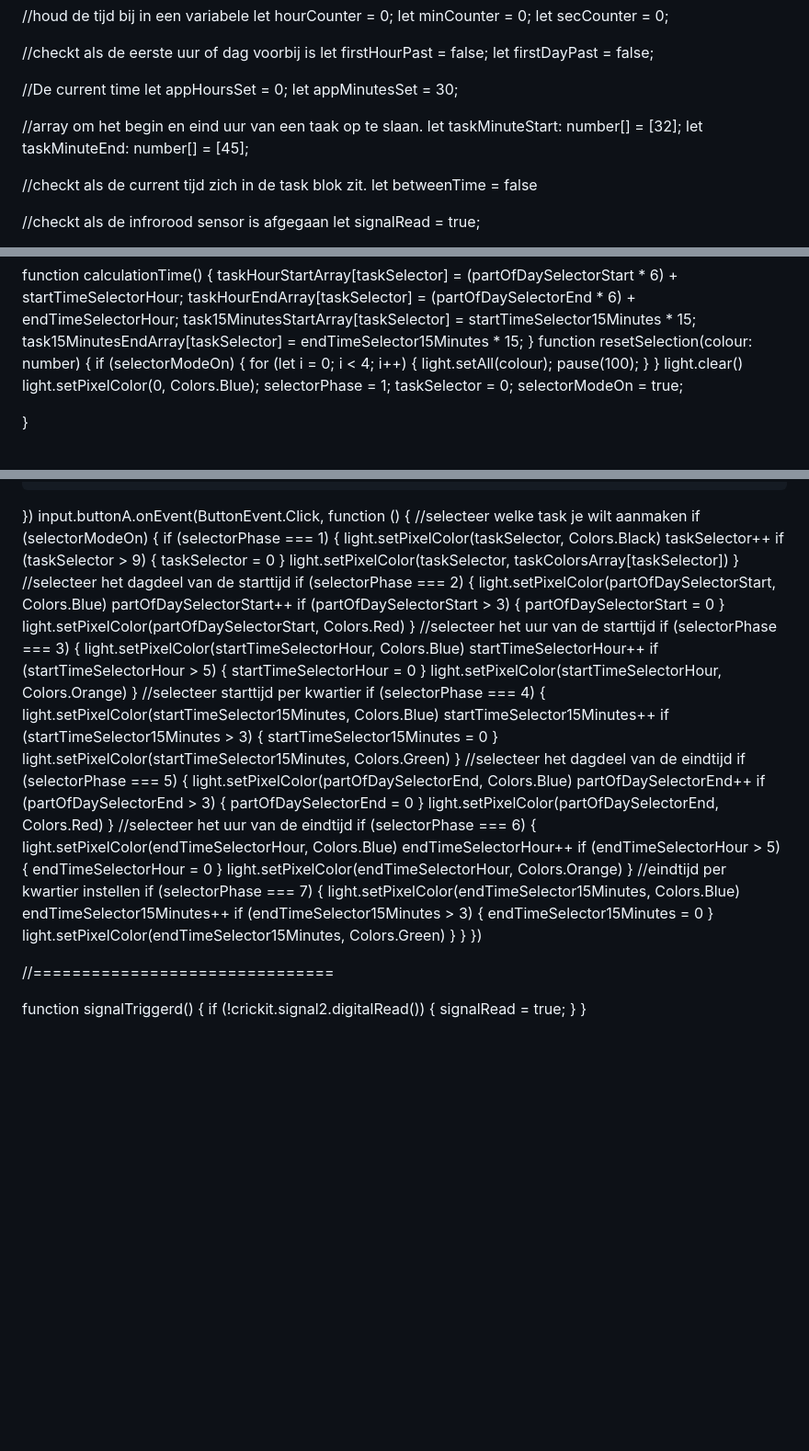
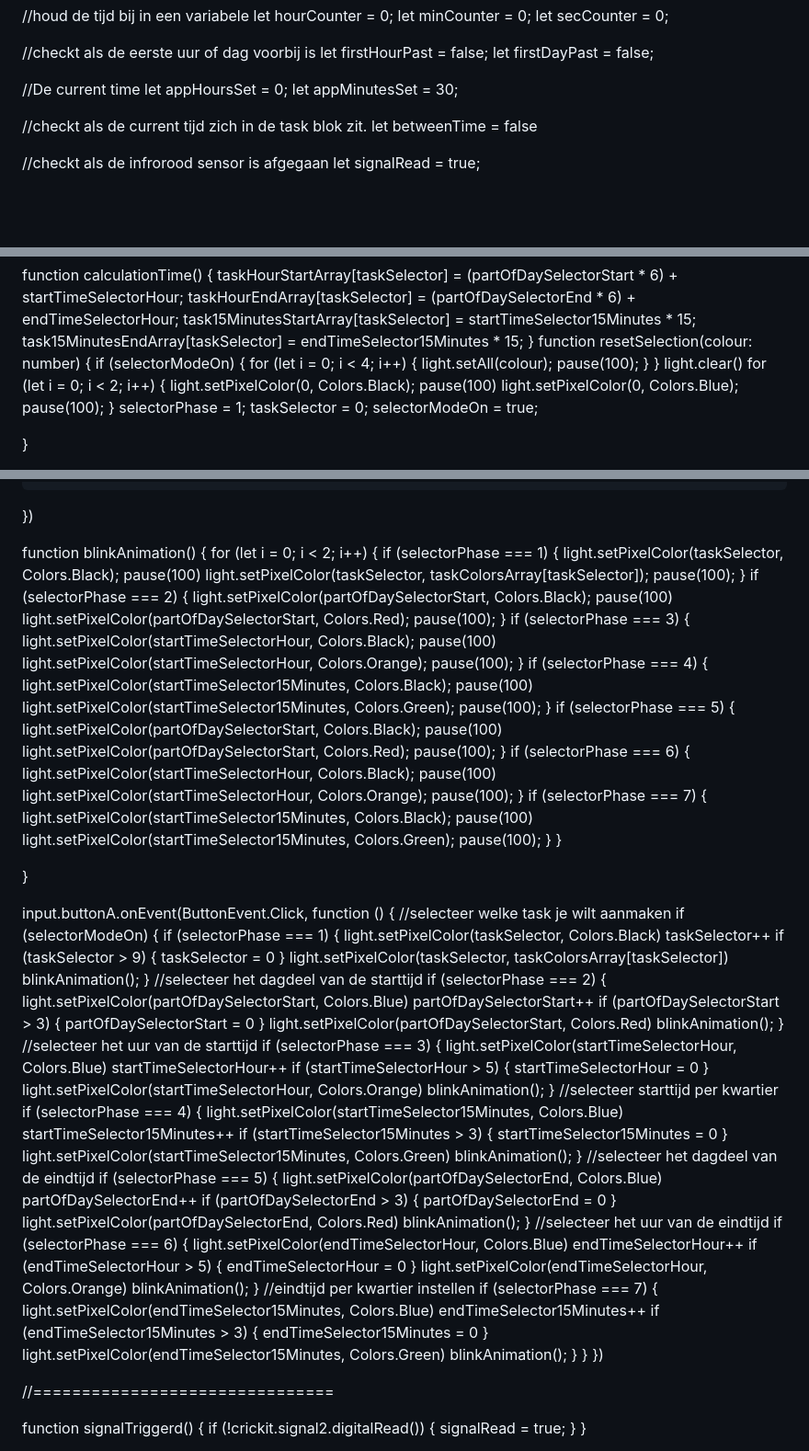
Before and after one commit to lisa-mao/CLE-1, a Markdown page: Makecode.md, 3 parts joined by grey strips. Shown at 92% size. Drawn GitHub-style; blank space fills up the shorter version.

```diff
--- a/Makecode.md
+++ b/Makecode.md
@@ -19,11 +19,6 @@ let firstDayPast = false;
 let appHoursSet = 0;
 let appMinutesSet = 30;
 
-
-
-//array om het begin en eind uur van een taak op te slaan.
-let taskMinuteStart: number[] = [32];
-let taskMinuteEnd: number[] = [45];
 
 //checkt als de current tijd zich in de task blok zit.
 let betweenTime = false
@@ -90,7 +85,12 @@ function resetSelection(colour: number) {
         }
     }
     light.clear()
-    light.setPixelColor(0, Colors.Blue);
+    for (let i = 0; i < 2; i++) {
+        light.setPixelColor(0, Colors.Black);
+        pause(100)
+        light.setPixelColor(0, Colors.Blue);
+        pause(100);
+    }
     selectorPhase = 1;
     taskSelector = 0;
     selectorModeOn = true;
@@ -205,6 +235,55 @@ input.buttonB.onEvent(ButtonEvent.Click, function () {
         }
     }
 })
+
+function blinkAnimation() {
+    for (let i = 0; i < 2; i++) {
+        if (selectorPhase === 1) {
+            light.setPixelColor(taskSelector, Colors.Black);
+            pause(100)
+            light.setPixelColor(taskSelector, taskColorsArray[taskSelector]);
+            pause(100);
+        }
+        if (selectorPhase === 2) {
+            light.setPixelColor(partOfDaySelectorStart, Colors.Black);
+            pause(100)
+            light.setPixelColor(partOfDaySelectorStart, Colors.Red);
+            pause(100);
+        }
+        if (selectorPhase === 3) {
+            light.setPixelColor(startTimeSelectorHour, Colors.Black);
+            pause(100)
+            light.setPixelColor(startTimeSelectorHour, Colors.Orange);
+            pause(100);
+        }
+        if (selectorPhase === 4) {
+            light.setPixelColor(startTimeSelector15Minutes, Colors.Black);
+            pause(100)
+            light.setPixelColor(startTimeSelector15Minutes, Colors.Green);
+            pause(100);
+        }
+        if (selectorPhase === 5) {
+            light.setPixelColor(partOfDaySelectorStart, Colors.Black);
+            pause(100)
+            light.setPixelColor(partOfDaySelectorStart, Colors.Red);
+            pause(100);
+        }
+        if (selectorPhase === 6) {
+            light.setPixelColor(startTimeSelectorHour, Colors.Black);
+            pause(100)
+            light.setPixelColor(startTimeSelectorHour, Colors.Orange);
+            pause(100);
+        }
+        if (selectorPhase === 7) {
+            light.setPixelColor(startTimeSelector15Minutes, Colors.Black);
+            pause(100)
+            light.setPixelColor(startTimeSelector15Minutes, Colors.Green);
+            pause(100);
+        }
+    }
+
+}
+
 input.buttonA.onEvent(ButtonEvent.Click, function () {
     //selecteer welke task je wilt aanmaken
     if (selectorModeOn) {
@@ -215,6 +294,7 @@ input.buttonA.onEvent(ButtonEvent.Click, function () {
                 taskSelector = 0
             }
             light.setPixelColor(taskSelector, taskColorsArray[taskSelector])
+            blinkAnimation();
         }
         //selecteer het dagdeel van de starttijd
         if (selectorPhase === 2) {
@@ -224,6 +304,7 @@ input.buttonA.onEvent(ButtonEvent.Click, function () {
                 partOfDaySelectorStart = 0
             }
             light.setPixelColor(partOfDaySelectorStart, Colors.Red)
+            blinkAnimation();
         }
         //selecteer het uur van de starttijd
         if (selectorPhase === 3) {
@@ -233,6 +314,7 @@ input.buttonA.onEvent(ButtonEvent.Click, function () {
                 startTimeSelectorHour = 0
             }
             light.setPixelColor(startTimeSelectorHour, Colors.Orange)
+            blinkAnimation();
         }
         //selecteer starttijd per kwartier
         if (selectorPhase === 4) {
@@ -242,6 +324,7 @@ input.buttonA.onEvent(ButtonEvent.Click, function () {
                 startTimeSelector15Minutes = 0
             }
             light.setPixelColor(startTimeSelector15Minutes, Colors.Green)
+            blinkAnimation();
         }
         //selecteer het dagdeel van de eindtijd
         if (selectorPhase === 5) {
@@ -251,6 +334,7 @@ input.buttonA.onEvent(ButtonEvent.Click, function () {
                 partOfDaySelectorEnd = 0
             }
             light.setPixelColor(partOfDaySelectorEnd, Colors.Red)
+            blinkAnimation();
         }
         //selecteer het uur van de eindtijd
         if (selectorPhase === 6) {
@@ -260,6 +344,7 @@ input.buttonA.onEvent(ButtonEvent.Click, function () {
                 endTimeSelectorHour = 0
             }
             light.setPixelColor(endTimeSelectorHour, Colors.Orange)
+            blinkAnimation();
         }
         //eindtijd per kwartier instellen
         if (selectorPhase === 7) {
@@ -269,6 +354,7 @@ input.buttonA.onEvent(ButtonEvent.Click, function () {
                 endTimeSelector15Minutes = 0
             }
             light.setPixelColor(endTimeSelector15Minutes, Colors.Green)
+            blinkAnimation();
         }
     }
 })
```
Also changed, not shown: other parts of Makecode.md (+40 -7 lines).
